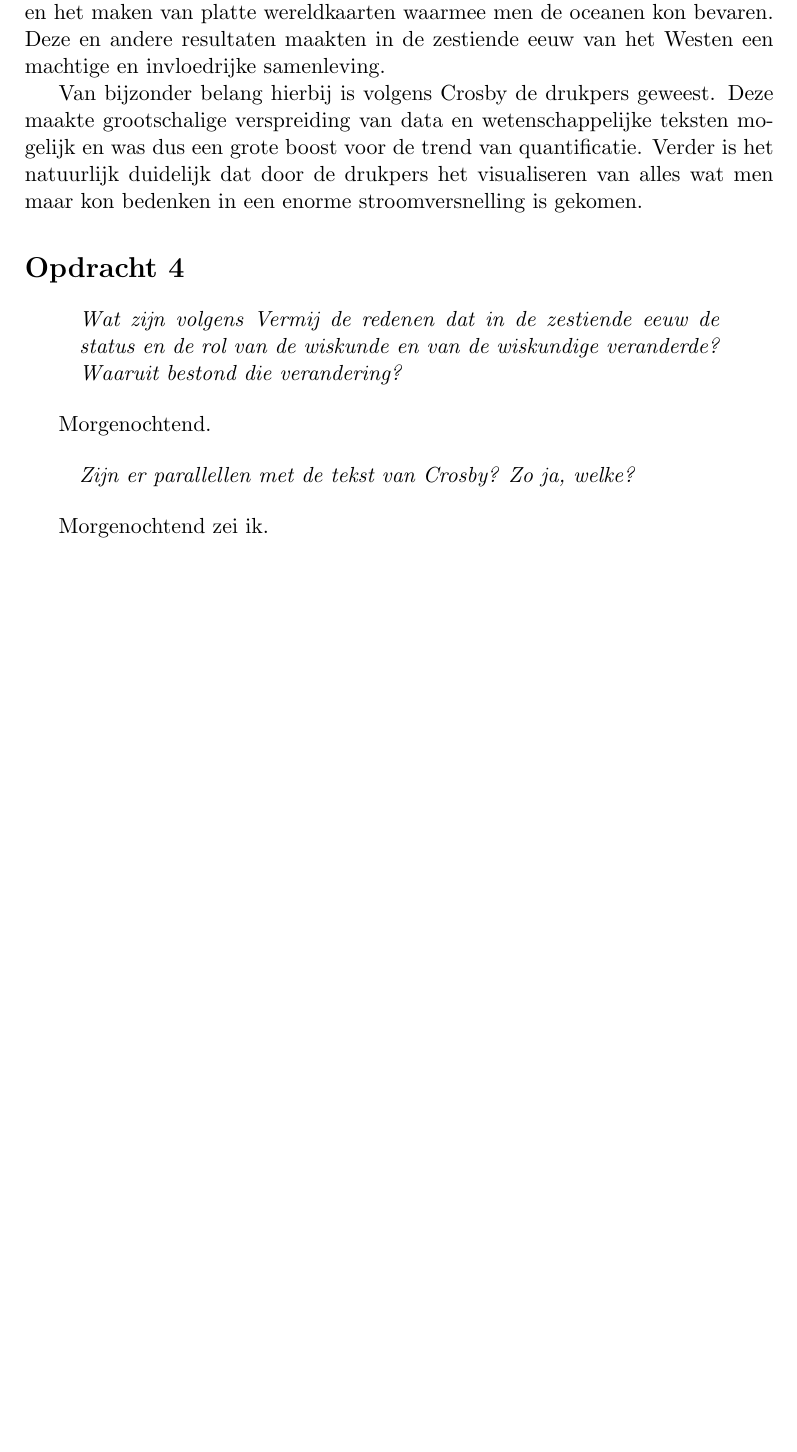
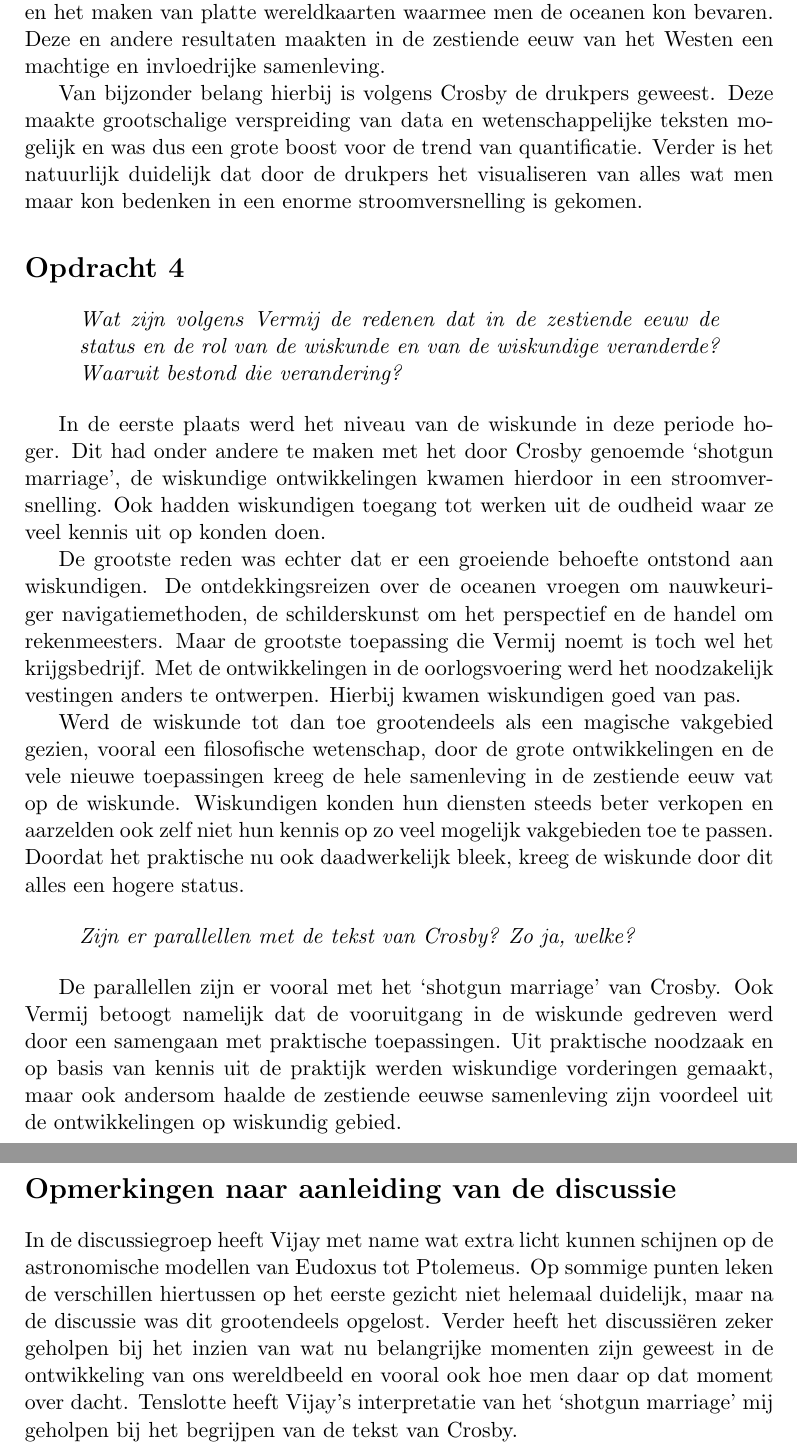
Before and after one commit to martijnvermaat/documents, a LaTeX document (vu/wetenschapsgeschiedenis/opdrachten-1.tex): part of page 5 of 5 before the commit and two parts of pages 5 and 6 of 6 after it, the two joined at a grey line, cut so that both start at the same text, the shorter picture padded with empty space. Compiled offline with pdfLaTeX.

Commit message:
Opdrachten afgerond.

```diff
--- a/vu/wetenschapsgeschiedenis/opdrachten-1.tex
+++ b/vu/wetenschapsgeschiedenis/opdrachten-1.tex
@@ -261,7 +261,27 @@ men maar kon bedenken in een enorme stroomversnelling is gekomen.
 \end{quote}
 
 
-Morgenochtend.
+In de eerste plaats werd het niveau van de wiskunde in deze periode hoger. Dit
+had onder andere te maken met het door Crosby genoemde `shotgun marriage', de
+wiskundige ontwikkelingen kwamen hierdoor in een stroomversnelling. Ook hadden
+wiskundigen toegang tot werken uit de oudheid waar ze veel kennis uit op
+konden doen.
+
+De grootste reden was echter dat er een groeiende behoefte ontstond aan
+wiskundigen. De ontdekkingsreizen over de oceanen vroegen om nauwkeuriger
+navigatiemethoden, de schilderskunst om het perspectief en de handel om
+rekenmeesters. Maar de grootste toepassing die Vermij noemt is toch wel het
+krijgsbedrijf. Met de ontwikkelingen in de oorlogsvoering werd het
+noodzakelijk vestingen anders te ontwerpen. Hierbij kwamen wiskundigen goed
+van pas.
+
+Werd de wiskunde tot dan toe grootendeels als een magische vakgebied gezien,
+vooral een filosofische wetenschap, door de grote ontwikkelingen en de vele
+nieuwe toepassingen kreeg de hele samenleving in de zestiende eeuw vat op de
+wiskunde. Wiskundigen konden hun diensten steeds beter verkopen en aarzelden
+ook zelf niet hun kennis op zo veel mogelijk vakgebieden toe te
+passen. Doordat het praktische nu ook daadwerkelijk bleek, kreeg de wiskunde
+door dit alles een hogere status.
 
 
 \begin{quote}
@@ -269,7 +289,25 @@ Morgenochtend.
 \end{quote}
 
 
-Morgenochtend zei ik.
+De parallellen zijn er vooral met het `shotgun marriage' van Crosby. Ook
+Vermij betoogt namelijk dat de vooruitgang in de wiskunde gedreven werd door
+een samengaan met praktische toepassingen. Uit praktische noodzaak en op basis
+van kennis uit de praktijk werden wiskundige vorderingen gemaakt, maar ook
+andersom haalde de zestiende eeuwse samenleving zijn voordeel uit de
+ontwikkelingen op wiskundig gebied.
+
+
+\section*{Opmerkingen naar aanleiding van de discussie}
+
+
+In de discussiegroep heeft Vijay met name wat extra licht kunnen schijnen op
+de astronomische modellen van Eudoxus tot Ptolemeus. Op sommige punten leken
+de verschillen hiertussen op het eerste gezicht niet helemaal duidelijk, maar
+na de discussie was dit grootendeels opgelost. Verder heeft het discussi\"eren
+zeker geholpen bij het inzien van wat nu belangrijke momenten zijn geweest in
+de ontwikkeling van ons wereldbeeld en vooral ook hoe men daar op dat moment
+over dacht. Tenslotte heeft Vijay's interpretatie van het `shotgun marriage'
+mij geholpen bij het begrijpen van de tekst van Crosby.
 
 
 \end{document}
```
